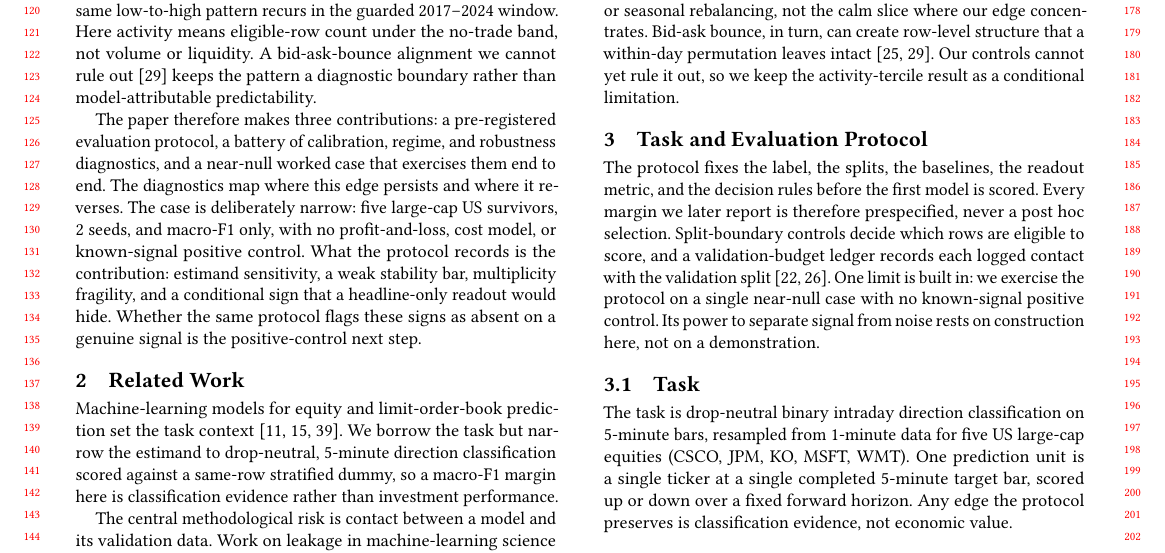
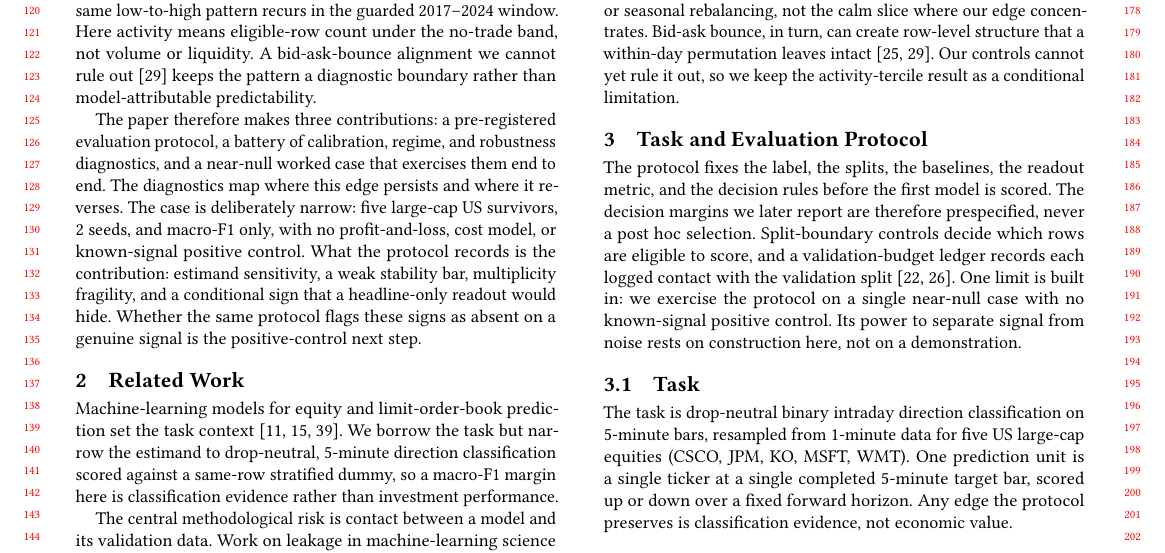
Before and after one commit to zkc768/lstm-zhang, a LaTeX paper (paper_compare/v2_skill_draft/main.tex, which reads paper_compare/v2_skill_draft/sections/03_protocol.tex): part of page 2 of 8, cut so that both start at the same text. Compiled offline with pdfLaTeX.

Commit message:
paper(R2/WI-7e): narrow §3 "Every margin"->"The decision margins" (Codex confirmation P1)
Codex confirmation re-run on the post-fix state: VERDICT GO again (no P0; the prior
§7/§9 fixes clean; C2.3/C4.5 sanctioned phrasing not flagged). It raised one new
advisory P1: §3:9 "Every margin we later report is therefore prespecified" is
overbroad (the descriptive diagnostics + LOO/multiplicity addenda + post-hoc
non-primary rows are not all prespecified). Narrowed "Every margin"->"The decision
margins" -- strictly MORE conservative; the later sections already label the
diagnostics descriptive / non-selection. No third Codex run (GO x2; a narrower claim
cannot regress a GO; per ADR 0002 / workflow §9 anti-churn discipline).

Gates: check_integrity PASS; promotion_reconcile PASS (26/26 D-locks, 5/5
caption_locks); latexmk 8pp / 0 undefined; byte-identical mirror.

Co-Authored-By: Claude Opus 4.8 <noreply@anthropic.com>

```diff
--- a/paper_compare/v2_skill_draft/sections/03_protocol.tex
+++ b/paper_compare/v2_skill_draft/sections/03_protocol.tex
@@ -7,8 +7,8 @@
 \section{Task and Evaluation Protocol}\label{sec:protocol}
 
 The protocol fixes the label, the splits, the baselines, the readout metric, and
-the decision rules before the first model is scored. Every margin we later report
-is therefore prespecified, never a post hoc selection. Split-boundary controls
+the decision rules before the first model is scored. The decision margins we later report
+are therefore prespecified, never a post hoc selection. Split-boundary controls
 decide which rows are eligible to score, and a validation-budget ledger records
 each logged contact with the validation split
 \cite{kapoor2023leakage,lopezdeprado2018advances}. One limit is built in: we
```
